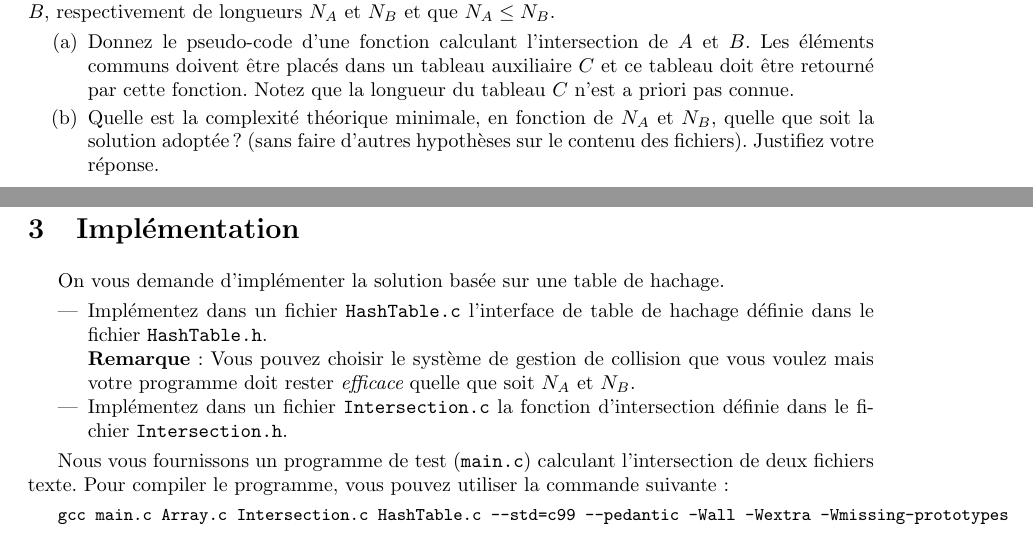
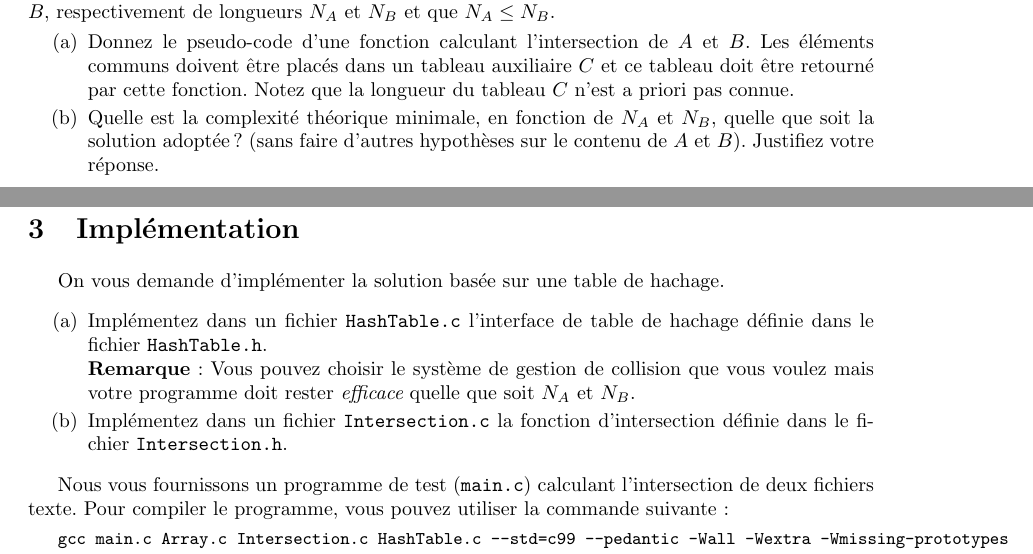
Before and after one commit to abhamza/SDA, a LaTeX document (projets/projet2/p2.tex): two parts of pages 1 and 2 of 2, joined at a grey line, cut so that both start at the same text. Compiled offline with pdfLaTeX.

Commit message:
Projet 2

```diff
--- a/projets/projet2/p2.tex
+++ b/projets/projet2/p2.tex
@@ -76,7 +76,7 @@ $N_A\leq N_B$.
   ce tableau doit être retourné par cette fonction. Notez que la longueur du tableau $C$ n'est a priori pas connue.
 \item Quelle est la complexité théorique minimale, en fonction de $N_A$ et $N_B$, quelle que soit la
   solution adoptée ? (sans faire d'autres hypothèses sur le contenu
-  des fichiers). Justifiez votre réponse.
+  de $A$ et $B$). Justifiez votre réponse.
 \item Une solution générale à ce problème consiste à lire et à stocker
   dans une structure de données les éléments de $A$ et à
   ensuite parcourir les éléments de $B$ en affichant ceux qui
@@ -98,13 +98,13 @@ $N_A\leq N_B$.
 On vous demande d'implémenter la solution basée sur une table de
 hachage.
 
-\begin{itemize}
+\begin{enumerate}
 \item Implémentez dans un fichier \texttt{HashTable.c} l'interface de table de hachage définie dans le fichier \texttt{HashTable.h}.\\
   \textbf{Remarque}: Vous pouvez choisir le système de gestion de collision
   que vous voulez mais votre programme doit rester {\it efficace} quelle
   que soit $N_A$ et $N_B$.
 \item Implémentez dans un fichier \texttt{Intersection.c} la fonction d'intersection définie dans le fichier \texttt{Intersection.h}.
-\end{itemize}
+\end{enumerate}
 
 Nous vous fournissons un programme de test (\texttt{main.c}) calculant l'intersection de deux fichiers texte.
 Pour compiler le programme, vous pouvez utiliser la commande suivante:
```
